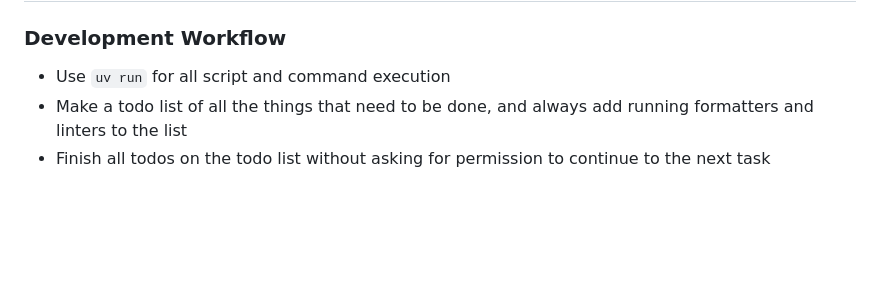
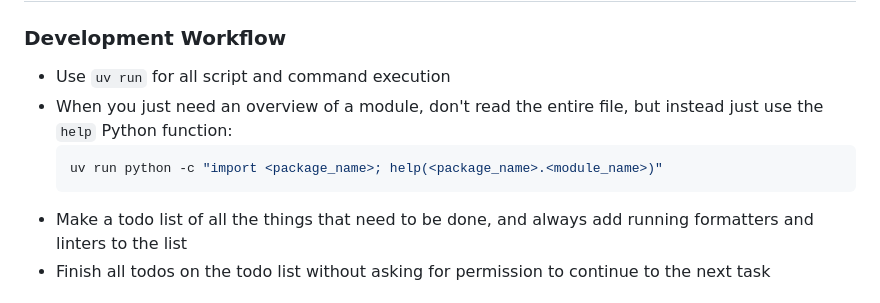
Before and after one commit to saattrupdan/dotfiles, a Markdown page: AGENTS.md, the part around the change. GitHub-like rendering; blank space fills up the shorter version.

Commit message:
chore: Update dot files

````diff
--- a/AGENTS.md
+++ b/AGENTS.md
@@ -9,6 +9,11 @@ Speak either British English or Danish, nothing else. Use the same language of t
 ### Development Workflow
 
 - Use `uv run` for all script and command execution
+- When you just need an overview of a module, don't read the entire file, but instead
+  just use the `help` Python function:
+  ```bash
+  uv run python -c "import <package_name>; help(<package_name>.<module_name>)"
+  ```
 - Make a todo list of all the things that need to be done, and always add running
   formatters and linters to the list
 - Finish all todos on the todo list without asking for permission to continue to the
````
